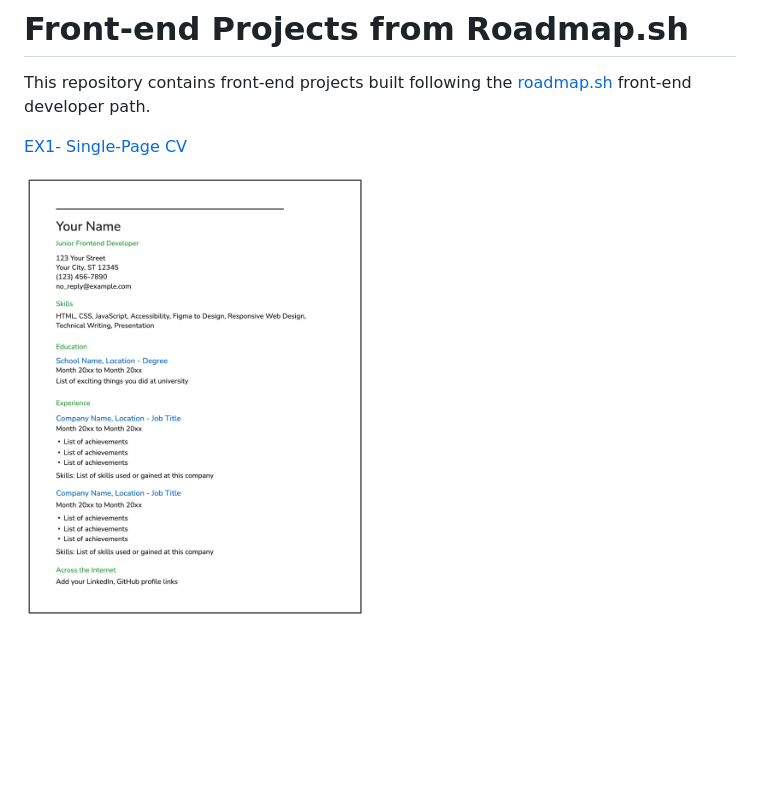
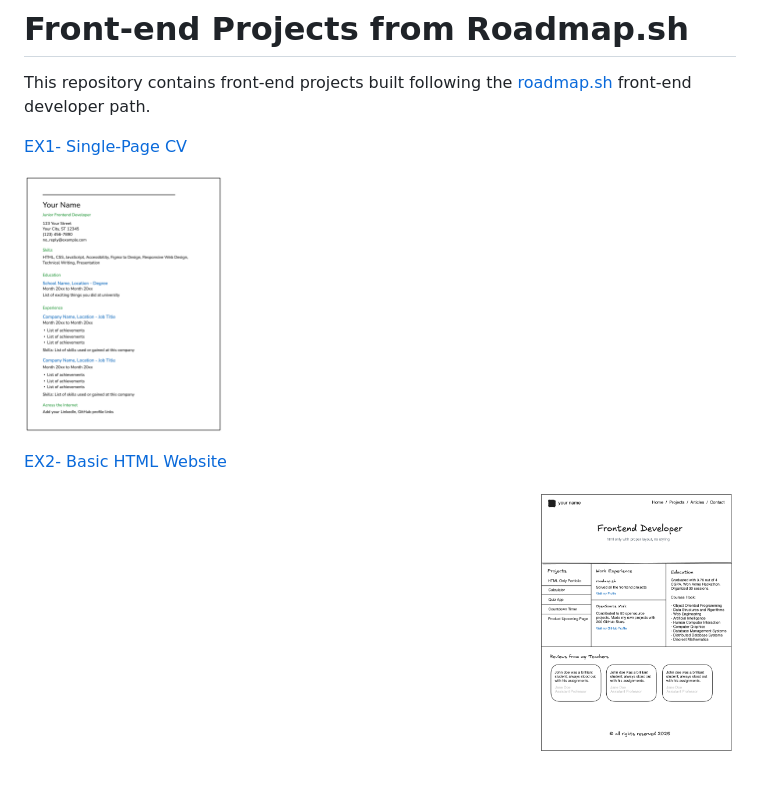
Before and after one commit to honganhss/roadmap.sh-ex, a Markdown page: README.md, the part around the change. GitHub-like rendering; pictures changed too: assets/basic HTML.png (added); blank space fills up the shorter version.

Commit message:
update: readme

```diff
--- a/README.md
+++ b/README.md
@@ -4,7 +4,13 @@ This repository contains front-end projects built following the [roadmap.sh](htt
 [EX1- Single-Page CV](https://roadmap.sh/projects/single-page-cv)
 <p align="left">
   <a href='/Frontend Projects/01-single-page-cv/'>
-    <img width="48%" src="./assets/sing-cv.png" alt="single page cv" />
+    <img width="28%" src="./assets/sing-cv.png" alt="single page cv" />
   </a>
+</p>
 
+[EX2- Basic HTML Website](https://roadmap.sh/projects/basic-html-website)
+<p align="right">
+  <a href='/Frontend Projects/02-basic-html-website/'>
+    <img width="28%" src="./assets/basic HTML.png" alt="base HTML" />
+  </a>
 </p>
```
Also changed, not shown: Frontend Projects/02-basic-html-website/README.md (added, +12 -0 lines).
